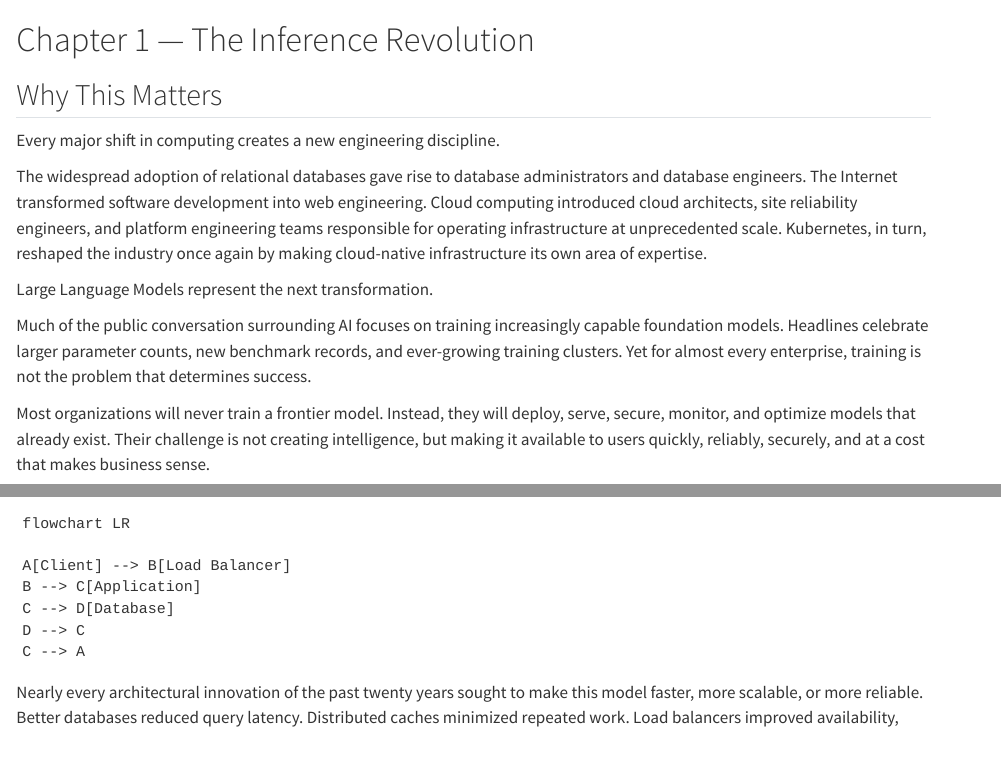
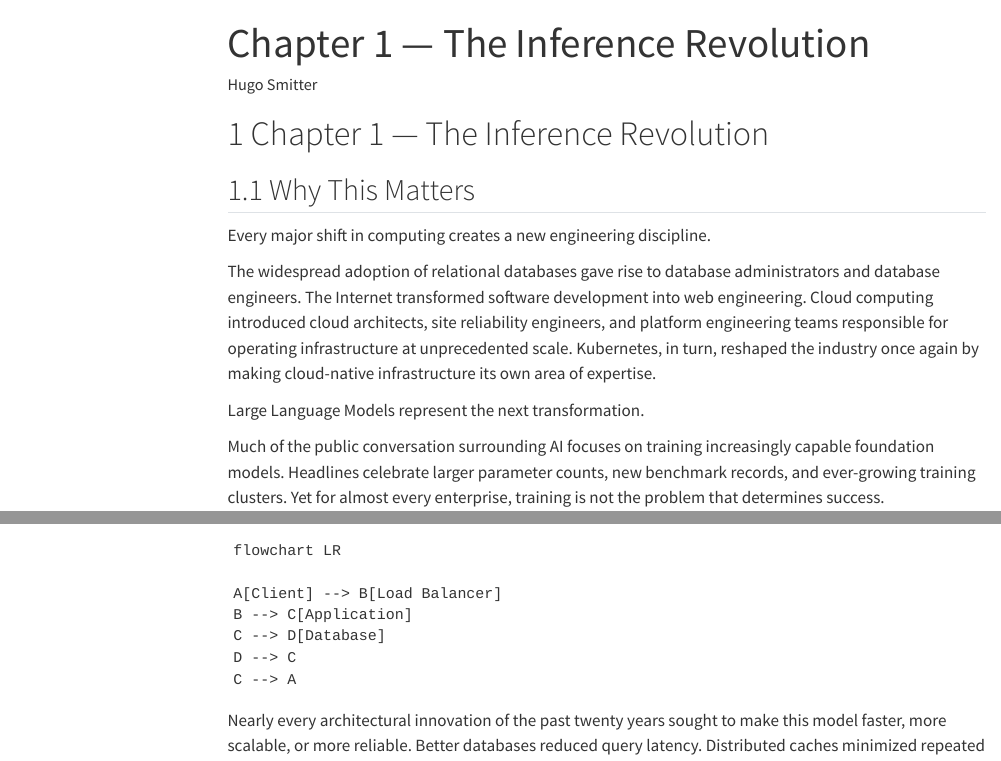
Before and after one commit to smitterh/enterprise-llm-inference, a Quarto document (books/volume-1/ch01-inference-revolution.qmd): the page in a window 1100 px wide, from its top, and a second part further down, joined at a grey line. Rendered offline with R 4.5, knitr and Pandoc in place of Quarto, with nearby package versions; menus at the side of the page are left out.

```diff
--- a/books/volume-1/ch01-inference-revolution.qmd
+++ b/books/volume-1/ch01-inference-revolution.qmd
@@ -1,3 +1,8 @@
+---
+title: "Chapter 1 — The Inference Revolution"
+author: "Hugo Smitter"
+---
+
 # Chapter 1 — The Inference Revolution
 
 ## Why This Matters
```
Also changed, not shown: 1 other file.
